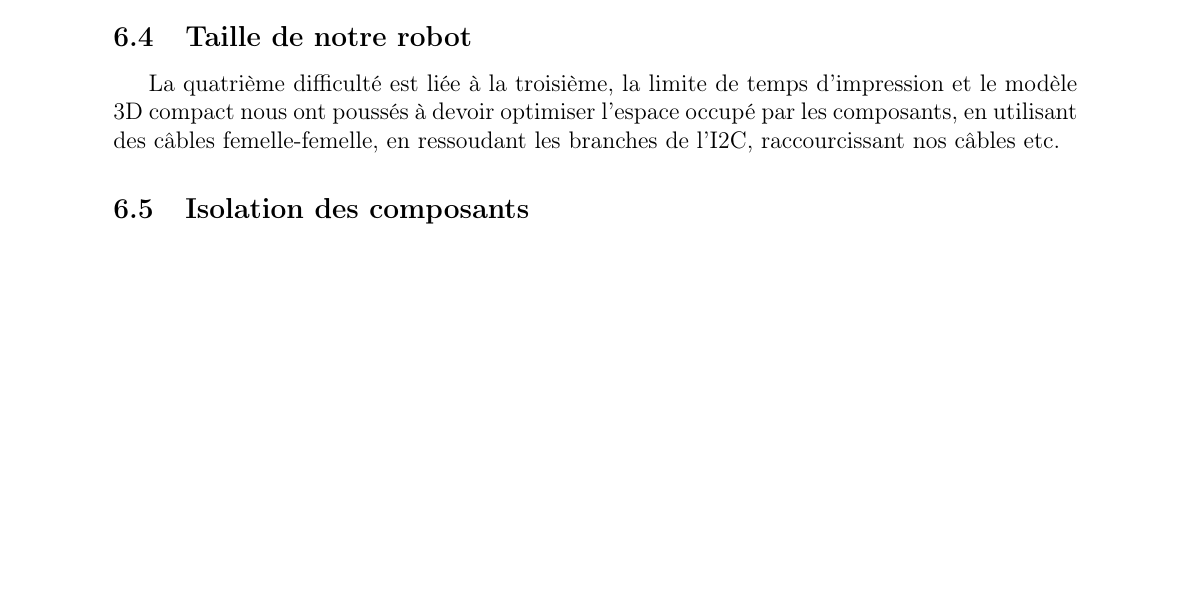
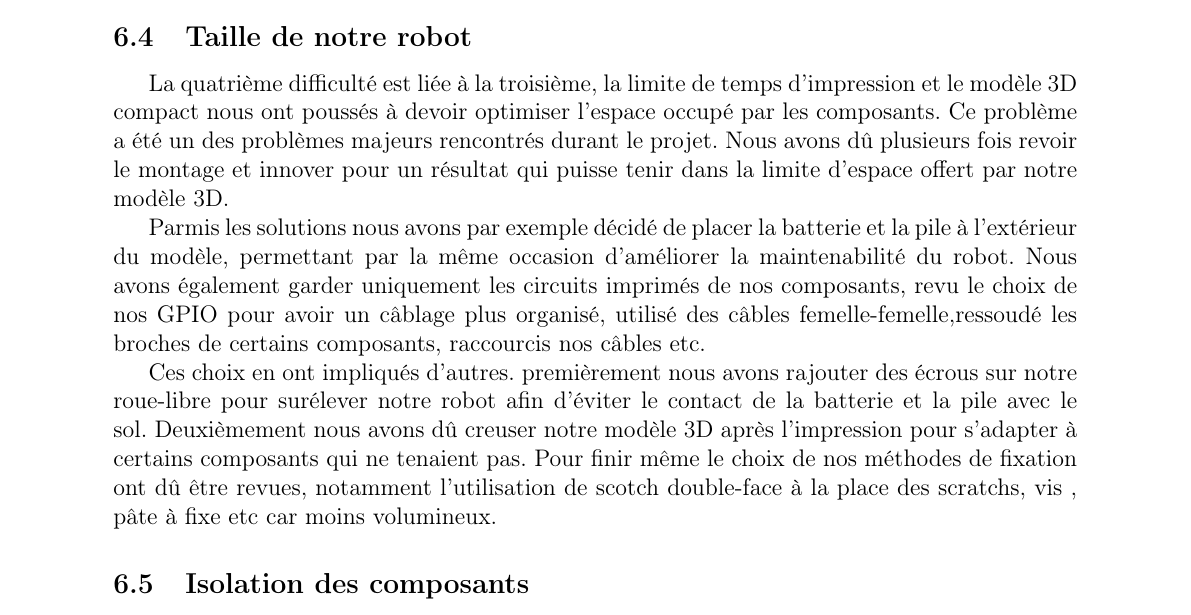
Before and after one commit to nlegendree/line-following-robot, a LaTeX document (latex/rapport.tex, which reads latex/difficulties.tex): part of page 16 of 35 before the commit and part of page 16 of 36 after it, cut so that both start at the same text, the shorter picture padded with empty space. Compiled offline with pdfLaTeX.

Commit message:
rajout partie taille robot

```diff
--- a/latex/difficulties.tex
+++ b/latex/difficulties.tex
@@ -21,7 +21,11 @@ Une autre difficulté notable a émergé lors de la phase d'impression 3D. En ra
 Par ailleurs, la réalisation du modèle 3D a exigé une anticipation minutieuse de l'emplacement des trous pour la fixation et le passage des fils, nous obligeant à trouver le juste équilibre entre compacité, esthétique et disposition efficace de tous les composants.
 
 \subsection{Taille de notre robot}
-La quatrième difficulté est liée à la troisième, la limite de temps d'impression et le modèle 3D compact nous ont poussés à devoir optimiser l'espace occupé par les composants, en utilisant des câbles femelle-femelle, en ressoudant les branches de l'I2C, raccourcissant nos câbles etc.
+La quatrième difficulté est liée à la troisième, la limite de temps d'impression et le modèle 3D compact nous ont poussés à devoir optimiser l'espace occupé par les composants. Ce problème a été un des problèmes majeurs rencontrés durant le projet. Nous avons dû plusieurs fois revoir le montage et innover pour un résultat qui puisse tenir dans la limite d'espace offert par notre modèle 3D.
+
+ Parmis les solutions nous avons par exemple décidé de placer la batterie et la pile à l'extérieur du modèle, permettant par la même occasion d'améliorer la maintenabilité du robot. Nous avons également garder uniquement les circuits imprimés de nos composants, revu le choix de nos GPIO pour avoir un câblage plus organisé, utilisé des câbles femelle-femelle,ressoudé les broches de certains composants, raccourcis nos câbles etc.
+
+ Ces choix en ont impliqués d'autres. premièrement nous avons rajouter des écrous sur notre roue-libre pour surélever notre robot afin d'éviter le contact de la batterie et la pile avec le sol. Deuxièmement nous avons dû creuser notre modèle 3D après l'impression pour s'adapter à certains composants qui ne tenaient pas. Pour finir même le choix de nos méthodes de fixation ont dû être revues, notamment l'utilisation de scotch double-face à la place des scratchs, vis , pâte à fixe etc car moins volumineux.
 
 \subsection{Isolation des composants}
 Après le montage de notre robot, nous avons entamé la phase finale, c'est-à-dire les tests.
```
